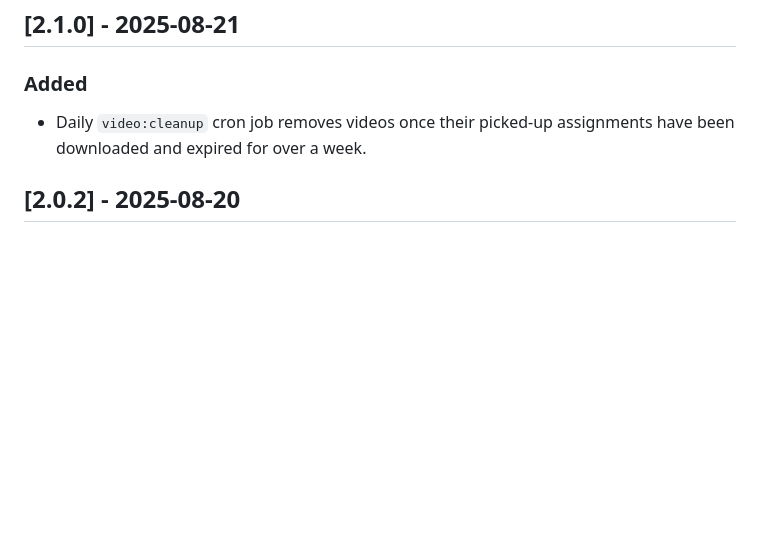
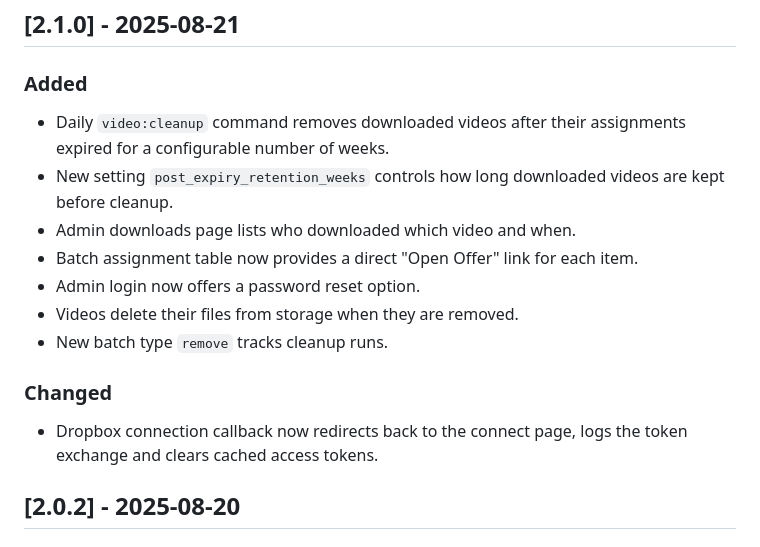
Before and after one commit to N3XT0R/video_sharing, a Markdown page: CHANGELOG.md, the part around the change. Drawn GitHub-style; blank space fills up the shorter version.

Commit message:
docs: update changelog for new admin features

```diff
--- a/CHANGELOG.md
+++ b/CHANGELOG.md
@@ -9,7 +9,17 @@ and this project adheres to [Semantic Versioning](https://semver.org/spec/v2.0.0
 
 ### Added
 
-- Daily `video:cleanup` cron job removes videos once their picked-up assignments have been downloaded and expired for over a week.
+- Daily `video:cleanup` command removes downloaded videos after their assignments expired for a configurable number of weeks.
+- New setting `post_expiry_retention_weeks` controls how long downloaded videos are kept before cleanup.
+- Admin downloads page lists who downloaded which video and when.
+- Batch assignment table now provides a direct "Open Offer" link for each item.
+- Admin login now offers a password reset option.
+- Videos delete their files from storage when they are removed.
+- New batch type `remove` tracks cleanup runs.
+
+### Changed
+
+- Dropbox connection callback now redirects back to the connect page, logs the token exchange and clears cached access tokens.
 
 ## [2.0.2] - 2025-08-20
 
```
